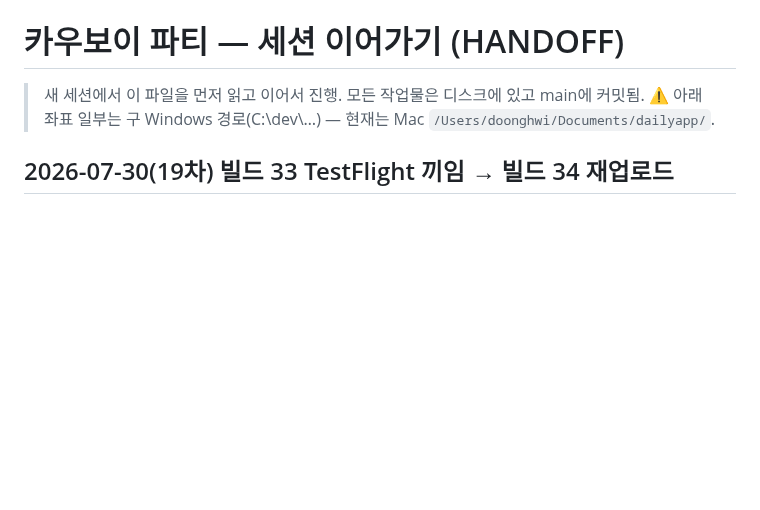
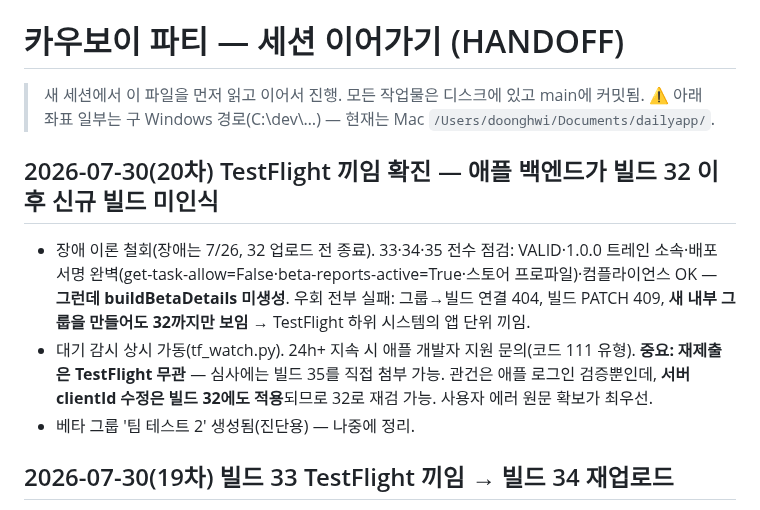
Before and after one commit to doonghwi/cowboy-party, a Markdown page: HANDOFF.md, the part around the change. Drawn GitHub-style; blank space fills up the shorter version.

Commit message:
docs: TestFlight 앱 단위 끼임 확진(32 이후 미인식·우회 3종 실패) — 상시 감시+지원 문의 대비

```diff
--- a/HANDOFF.md
+++ b/HANDOFF.md
@@ -2,6 +2,11 @@
 
 > 새 세션에서 이 파일을 먼저 읽고 이어서 진행. 모든 작업물은 디스크에 있고 main에 커밋됨.
 > ⚠️ 아래 좌표 일부는 구 Windows 경로(C:\dev\…) — 현재는 Mac `/Users/doonghwi/Documents/dailyapp/`.
+
+## 2026-07-30(20차) TestFlight 끼임 확진 — 애플 백엔드가 빌드 32 이후 신규 빌드 미인식
+- 장애 이론 철회(장애는 7/26, 32 업로드 전 종료). 33·34·35 전수 점검: VALID·1.0.0 트레인 소속·배포 서명 완벽(get-task-allow=False·beta-reports-active=True·스토어 프로파일)·컴플라이언스 OK — **그런데 buildBetaDetails 미생성**. 우회 전부 실패: 그룹→빌드 연결 404, 빌드 PATCH 409, **새 내부 그룹을 만들어도 32까지만 보임** → TestFlight 하위 시스템의 앱 단위 끼임.
+- 대기 감시 상시 가동(tf_watch.py). 24h+ 지속 시 애플 개발자 지원 문의(코드 111 유형). **중요: 재제출은 TestFlight 무관** — 심사에는 빌드 35를 직접 첨부 가능. 관건은 애플 로그인 검증뿐인데, **서버 clientId 수정은 빌드 32에도 적용**되므로 32로 재검 가능. 사용자 에러 원문 확보가 최우선.
+- 베타 그룹 '팀 테스트 2' 생성됨(진단용) — 나중에 정리.
 
 ## 2026-07-30(19차) 빌드 33 TestFlight 끼임 → 빌드 34 재업로드
 - 사용자 제보: 33이 TestFlight에 안 뜸. 진단: **processingState=VALID인데 buildBetaDetails가 0건 + 그룹 빌드 목록에 부재 + 그룹 강제 연결도 404** — App Store 카탈로그엔 있는데 TestFlight 하위 시스템이 인식 못 하는 애플 쪽 글리치(32까지는 정상이라 설정 문제 아님).
```
